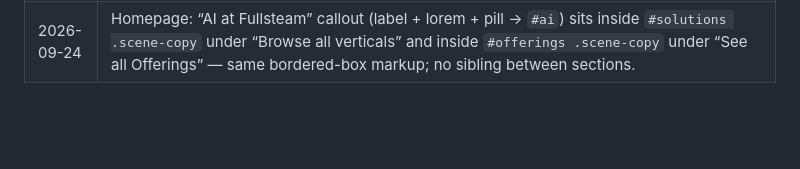
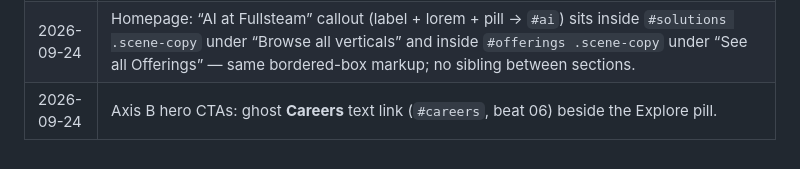
Before and after one commit to MattybotStew/FullSteam, a Markdown page: wireframes.md, the part around the change. Rendered like a GitHub page; blank space fills up the shorter version.

Commit message:
Record the Axis B hero Careers ghost link in the wireframes changelog.
Co-authored-by: Cursor <cursoragent@cursor.com>

```diff
--- a/wireframes.md
+++ b/wireframes.md
@@ -318,3 +318,4 @@ not L1 tree nodes.
 | 2026-09-24 | Beat 02 `#story` pin: ~220vh runway + sticky orbit so left/right persona cards parallax visibly; reduced-motion skips pin + motion. |
 | 2026-09-24 | Proof strip (`#investors`) moved below Beat 02; investor card says numbers are below; count-up + scale/fade on enter (reduced-motion: final nums, no motion). |
 | 2026-09-24 | Homepage: “AI at Fullsteam” callout (label + lorem + pill → `#ai`) sits inside `#solutions .scene-copy` under “Browse all verticals” and inside `#offerings .scene-copy` under “See all Offerings” — same bordered-box markup; no sibling between sections. |
+| 2026-09-24 | Axis B hero CTAs: ghost **Careers** text link (`#careers`, beat 06) beside the Explore pill. |
```
